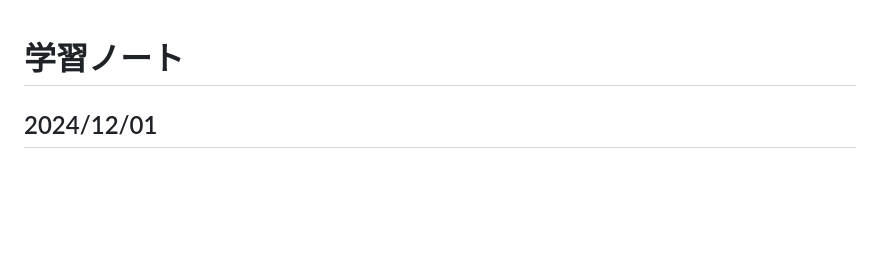
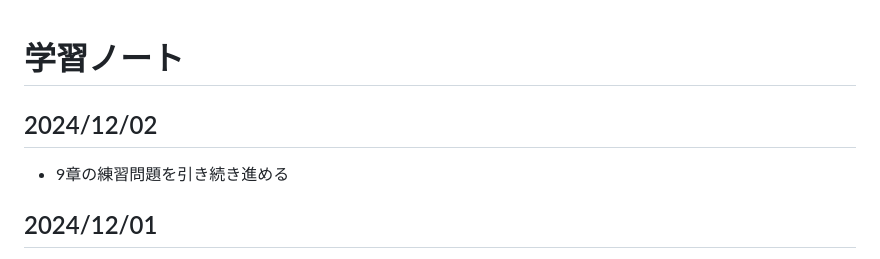
Before and after one commit to wataru-arai/til, a Markdown page: typescript/learning_ts/note.md, the part around the change. GitHub-like rendering; blank space fills up the shorter version.

Commit message:
feat:learning_ts 9 wip

```diff
--- a/typescript/learning_ts/note.md
+++ b/typescript/learning_ts/note.md
@@ -1,4 +1,7 @@
 # 学習ノート
+## 2024/12/02
+- 9章の練習問題を引き続き進める
+
 ## 2024/12/01
 - 9章の練習問題に取り掛かる
 - リテラルで宣言できるところでは積極的にリテラル型を使うこと
```
